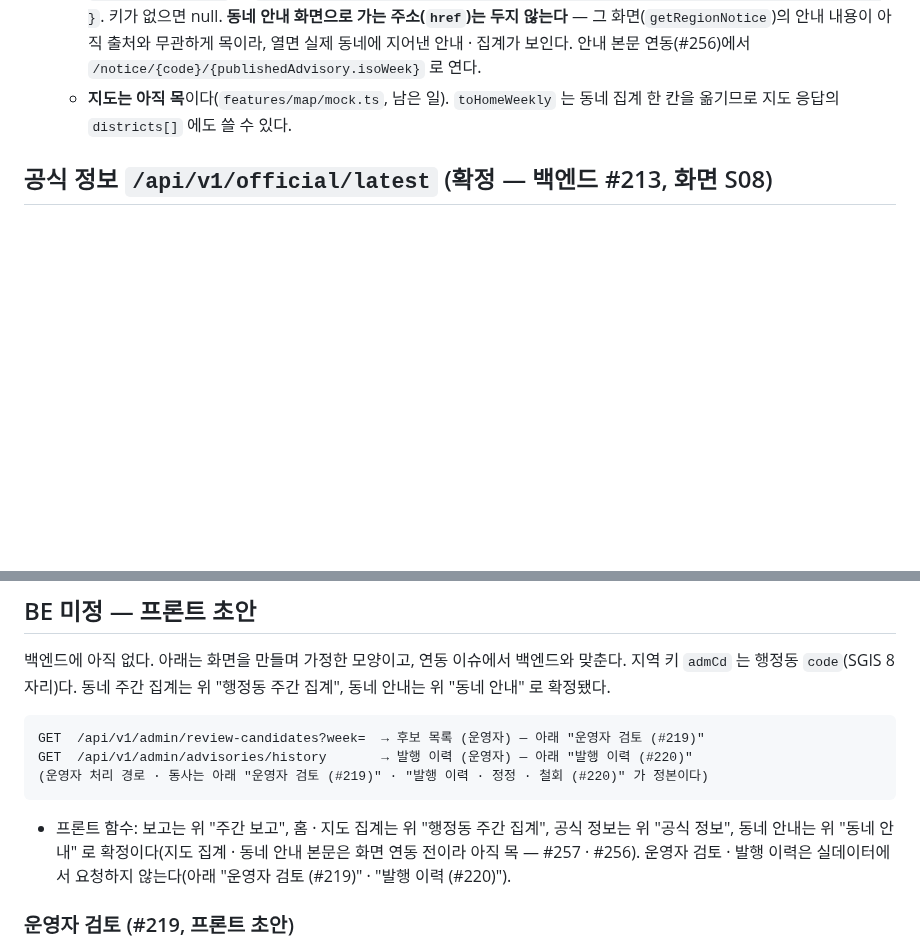
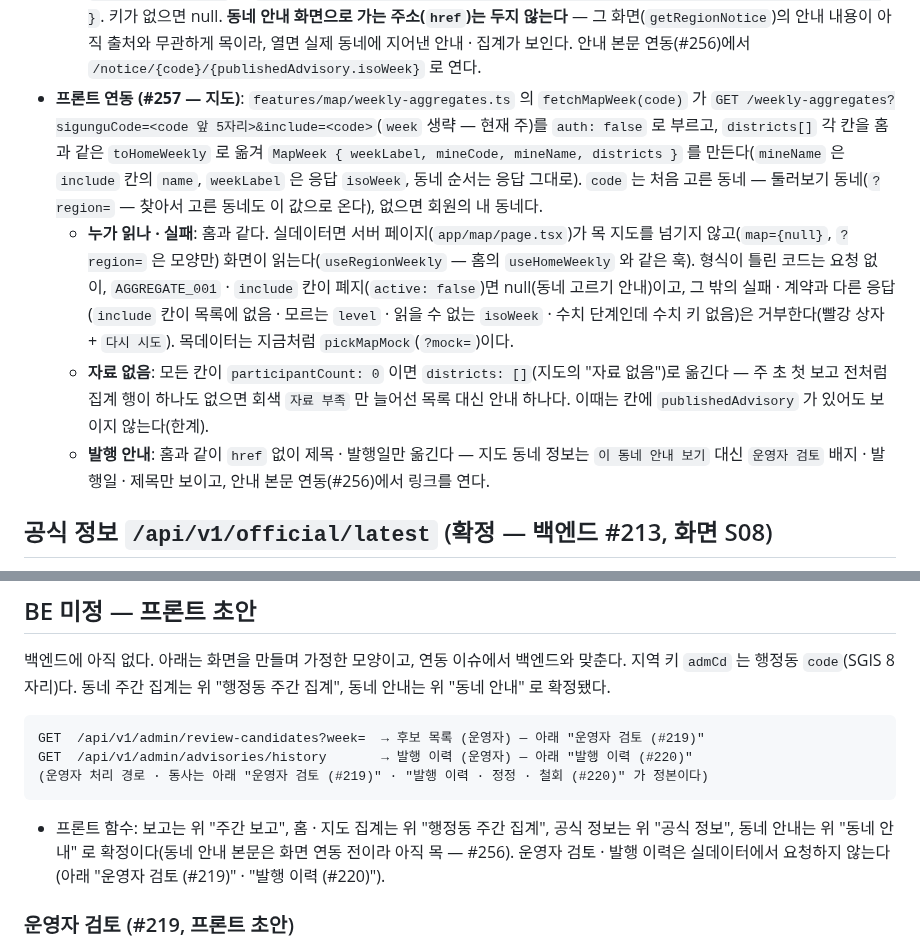
Before and after one commit to 8llow8llowMe/sneezecast, a Markdown page: frontend/docs/api-contract-draft.md, 2 parts joined by grey strips. Rendered like a GitHub page; blank space fills up the shorter version.

Commit message:
[DOCS] docs: 지도 주간 집계 연동을 계약 · 화면 · 데이터 출처 문서에 적는다 (#257)
Co-Authored-By: Claude Opus 5.5 <noreply@anthropic.com>

````diff
--- a/frontend/docs/api-contract-draft.md
+++ b/frontend/docs/api-contract-draft.md
@@ -289,7 +289,10 @@ GET /api/v1/reports/me   → SliceResponse<WeeklyReport>   (인증 + report:writ
   - **옮기는 값**: `level` → `status`(1:1), `INSUFFICIENT` 는 수치 필드가 없는 갈래(`InsufficientWeek`)라 화면이 수치를 그릴 수 없다. 요약 문장은 단계로 정한다(`AGGREGATE_SUMMARY` — 수치 단계는 "증상 보고가 지난 4주보다 조금/많이 늘었어요" · "지난 4주와 비슷한 수준이에요", 자료 부족은 이유와 무관하게 "아직 변화를 판단할 자료가 부족해요"). `symptomaticCount` → `symptomReports`, `slightDeltaPp` · `highDeltaPp` → `thresholds`, `publicThreshold` · `participantCount` 그대로. `groups` → `{ key, rate, trend? }`(`RESPIRATORY` → `respiratory`, `ENTERIC` → `gastrointestinal`, `trend` 키가 없으면 변화 글자를 빼고 그린다). 주차 · 집계 기간 · 보고 기간은 응답 `isoWeek` 로(`11월 3주` · `11월 17일~23일` · `11월 17일(월)~23일(일)`), 갱신 문구는 `calculatedAt` 의 한국 시각(같은 한국 날짜면 `오늘 09:00 갱신`, 아니면 `11월 20일 09:00 갱신`, 없으면 `아직 집계 전`)이다. 오프라인 띠의 받은 시각은 응답을 받은 시각이다.
   - **응답에 없어 비우는 것**: 증상군 주별 비율(`series`) — 실데이터는 작은 막대 대신 `이번 주 14.1%` 글자다. 공식 정보 요약(`official` null — 아래 "공식 정보", #253). 안내의 할 일 목록 · 근거(아래 "동네 안내" 의 "화면 모델과 다른 점").
   - `publishedAdvisory` → `PublishedNotice { publishedLabel: "11월 18일 발행"(publishedAt 의 한국 날짜), title }`. 키가 없으면 null. **동네 안내 화면으로 가는 주소(`href`)는 두지 않는다** — 그 화면(`getRegionNotice`)의 안내 내용이 아직 출처와 무관하게 목이라, 열면 실제 동네에 지어낸 안내 · 집계가 보인다. 안내 본문 연동(#256)에서 `/notice/{code}/{publishedAdvisory.isoWeek}` 로 연다.
-  - **지도는 아직 목**이다(`features/map/mock.ts`, 남은 일). `toHomeWeekly` 는 동네 집계 한 칸을 옮기므로 지도 응답의 `districts[]` 에도 쓸 수 있다.
+- **프론트 연동 (#257 — 지도)**: `features/map/weekly-aggregates.ts` 의 `fetchMapWeek(code)` 가 `GET /weekly-aggregates?sigunguCode=<code 앞 5자리>&include=<code>`(`week` 생략 — 현재 주)를 `auth: false` 로 부르고, `districts[]` 각 칸을 홈과 같은 `toHomeWeekly` 로 옮겨 `MapWeek { weekLabel, mineCode, mineName, districts }` 를 만든다(`mineName` 은 `include` 칸의 `name`, `weekLabel` 은 응답 `isoWeek`, 동네 순서는 응답 그대로). `code` 는 처음 고른 동네 — 둘러보기 동네(`?region=` — 찾아서 고른 동네도 이 값으로 온다), 없으면 회원의 내 동네다.
+  - **누가 읽나 · 실패**: 홈과 같다. 실데이터면 서버 페이지(`app/map/page.tsx`)가 목 지도를 넘기지 않고(`map={null}`, `?region=` 은 모양만) 화면이 읽는다(`useRegionWeekly` — 홈의 `useHomeWeekly` 와 같은 훅). 형식이 틀린 코드는 요청 없이, `AGGREGATE_001` · `include` 칸이 폐지(`active: false`)면 null(동네 고르기 안내)이고, 그 밖의 실패 · 계약과 다른 응답(`include` 칸이 목록에 없음 · 모르는 `level` · 읽을 수 없는 `isoWeek` · 수치 단계인데 수치 키 없음)은 거부한다(빨강 상자 + `다시 시도`). 목데이터는 지금처럼 `pickMapMock`(`?mock=`)이다.
+  - **자료 없음**: 모든 칸이 `participantCount: 0` 이면 `districts: []`(지도의 "자료 없음")로 옮긴다 — 주 초 첫 보고 전처럼 집계 행이 하나도 없으면 회색 `자료 부족` 만 늘어선 목록 대신 안내 하나다. 이때는 칸에 `publishedAdvisory` 가 있어도 보이지 않는다(한계).
+  - **발행 안내**: 홈과 같이 `href` 없이 제목 · 발행일만 옮긴다 — 지도 동네 정보는 `이 동네 안내 보기` 대신 `운영자 검토` 배지 · 발행일 · 제목만 보이고, 안내 본문 연동(#256)에서 링크를 연다.
 
 ## 공식 정보 `/api/v1/official/latest` (확정 — 백엔드 #213, 화면 S08)
 
@@ -402,7 +405,7 @@ GET  /api/v1/admin/advisories/history       → 발행 이력 (운영자) —
 (운영자 처리 경로 · 동사는 아래 "운영자 검토 (#219)" · "발행 이력 · 정정 · 철회 (#220)" 가 정본이다)
 ```
 
-- 프론트 함수: 보고는 위 "주간 보고", 홈 · 지도 집계는 위 "행정동 주간 집계", 공식 정보는 위 "공식 정보", 동네 안내는 위 "동네 안내" 로 확정이다(지도 집계 · 동네 안내 본문은 화면 연동 전이라 아직 목 — #257 · #256). 운영자 검토 · 발행 이력은 실데이터에서 요청하지 않는다(아래 "운영자 검토 (#219)" · "발행 이력 (#220)").
+- 프론트 함수: 보고는 위 "주간 보고", 홈 · 지도 집계는 위 "행정동 주간 집계", 공식 정보는 위 "공식 정보", 동네 안내는 위 "동네 안내" 로 확정이다(동네 안내 본문은 화면 연동 전이라 아직 목 — #256). 운영자 검토 · 발행 이력은 실데이터에서 요청하지 않는다(아래 "운영자 검토 (#219)" · "발행 이력 (#220)").
 
 ### 운영자 검토 (#219, 프론트 초안)
 
````
Also changed, not shown: frontend/docs/conventions.md (+1 -1 lines), 1 other file.
